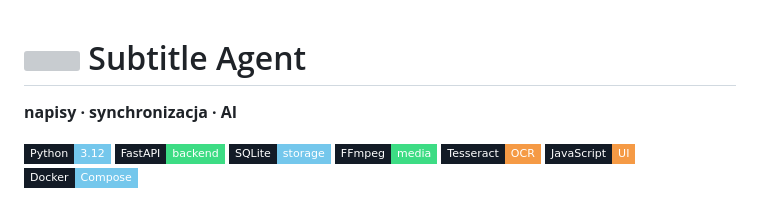
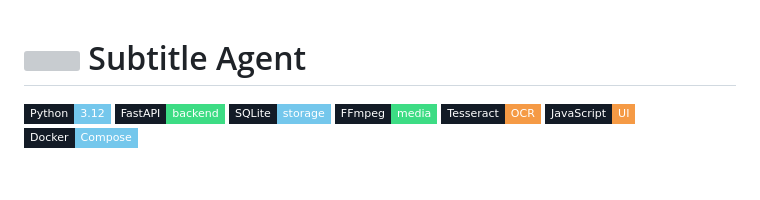
Before and after one commit to kCn3333/subtitle-agent, a Markdown page: README.md, the part around the change. Rendered like a GitHub page; badges without logos; blank space fills up the shorter version; grey boxes are pictures that could not be loaded.

Commit message:
Clean up README by removing subtitle
Removed subtitle and unnecessary text from README.

```diff
--- a/README.md
+++ b/README.md
@@ -1,6 +1,4 @@
 # <img src="app/static/logo.svg" width="48" height="48" alt=""> Subtitle Agent
-
-**napisy · synchronizacja · AI**
 
 [![Python 3.12](https://img.shields.io/badge/Python-3.12-74c7ec?style=flat-square&logo=python&logoColor=74c7ec&labelColor=131b26)](Dockerfile)
 [![FastAPI](https://img.shields.io/badge/FastAPI-backend-3ddc84?style=flat-square&logo=fastapi&logoColor=3ddc84&labelColor=131b26)](requirements.txt)
```
